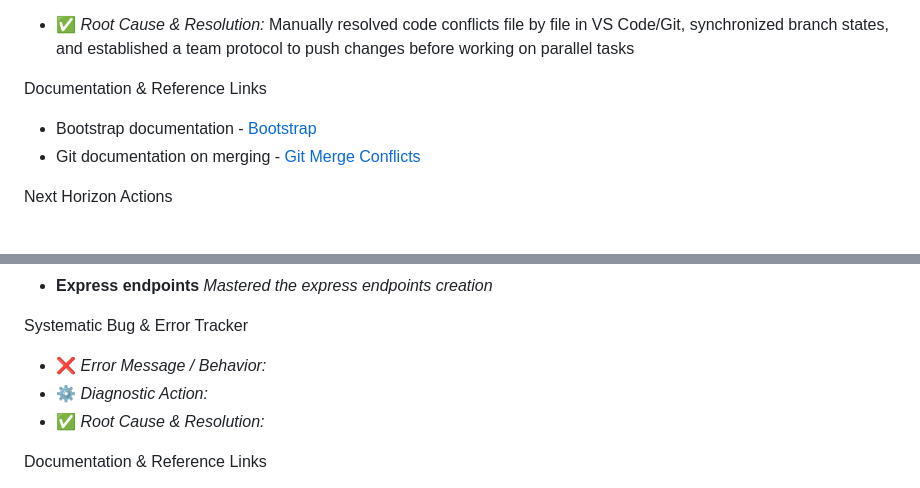
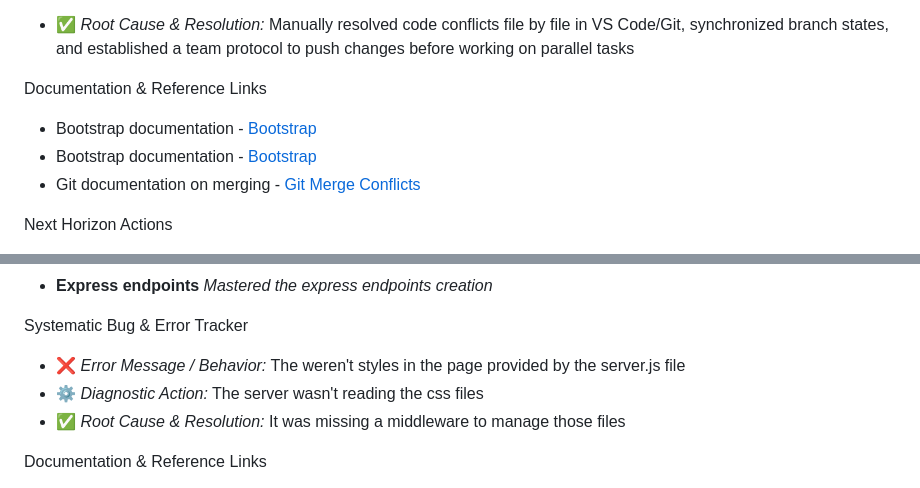
Before and after one commit to SebastianAguilarDiaz/WebProject, a Markdown page: DEV_LOG.md, 2 parts joined by grey strips. Rendered like a GitHub page.

Commit message:
Errors added on Session 6 entry

```diff
--- a/DEV_LOG.md
+++ b/DEV_LOG.md
@@ -157,6 +157,7 @@ Systematic Bug & Error Tracker
 
 Documentation & Reference Links
 * Bootstrap documentation - [Bootstrap](https://getbootstrap.com/)
+* Bootstrap documentation - [Bootstrap](https://getbootstrap.com/)
 * Git documentation on merging - [Git Merge Conflicts](https://git-scm.com/book/en/v2/Git-Branching-Basic-Branching-and-Merging)
 
 Next Horizon Actions
@@ -203,9 +204,9 @@ Concepts Mastered & Key Learnings
 
 
 Systematic Bug & Error Tracker
-  * ❌ *Error Message / Behavior:*
-  * ⚙️ *Diagnostic Action:*
-  * ✅ *Root Cause & Resolution:*
+  * ❌ *Error Message / Behavior:* The weren't styles in the page provided by the server.js file
+  * ⚙️ *Diagnostic Action:*  The server wasn't reading the css files
+  * ✅ *Root Cause & Resolution:*  It was missing a middleware to manage those files
 
 
 Documentation & Reference Links
```
Also changed, not shown: other parts of DEV_LOG.md (+1 -1 lines).
